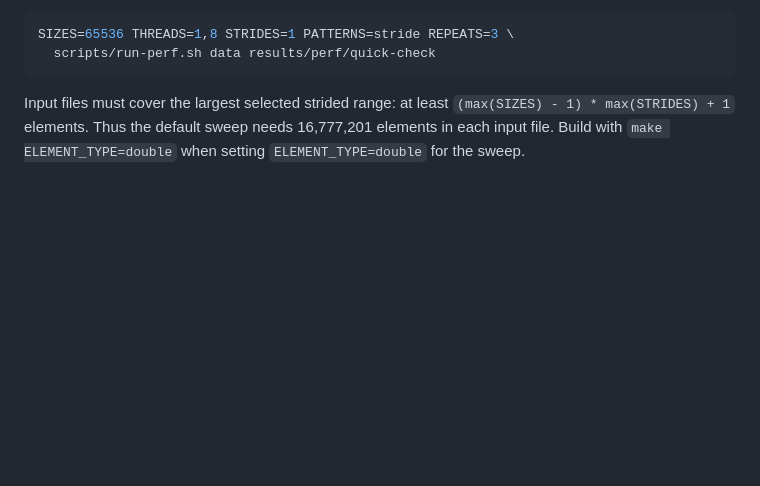
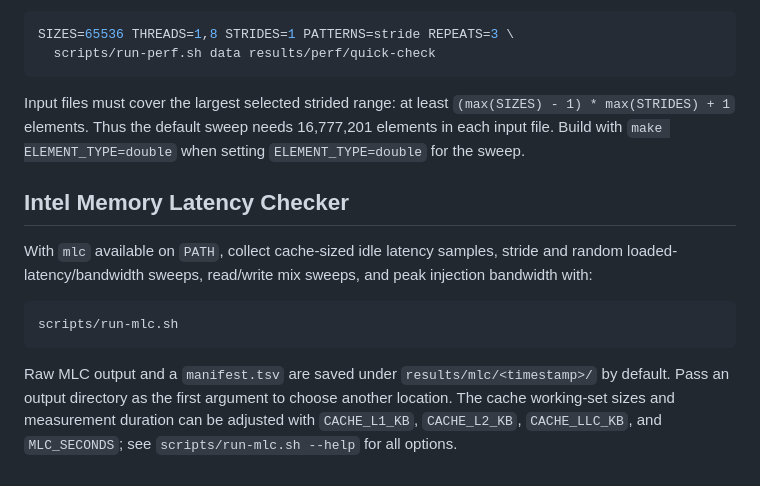
Before and after one commit to CooperW824/ECSE-6320-Project-2-Memory, a Markdown page: README.md, the part around the change. GitHub-like rendering; blank space fills up the shorter version.

Commit message:
I think I have all the data for this project

````diff
--- a/README.md
+++ b/README.md
@@ -84,3 +84,19 @@ Input files must cover the largest selected strided range: at least
 `(max(SIZES) - 1) * max(STRIDES) + 1` elements. Thus the default sweep needs
 16,777,201 elements in each input file. Build with `make ELEMENT_TYPE=double`
 when setting `ELEMENT_TYPE=double` for the sweep.
+
+## Intel Memory Latency Checker
+
+With `mlc` available on `PATH`, collect cache-sized idle latency samples,
+stride and random loaded-latency/bandwidth sweeps, read/write mix sweeps, and
+peak injection bandwidth with:
+
+```sh
+scripts/run-mlc.sh
+```
+
+Raw MLC output and a `manifest.tsv` are saved under
+`results/mlc/<timestamp>/` by default. Pass an output directory as the first
+argument to choose another location. The cache working-set sizes and measurement
+duration can be adjusted with `CACHE_L1_KB`, `CACHE_L2_KB`, `CACHE_LLC_KB`, and
+`MLC_SECONDS`; see `scripts/run-mlc.sh --help` for all options.
````
